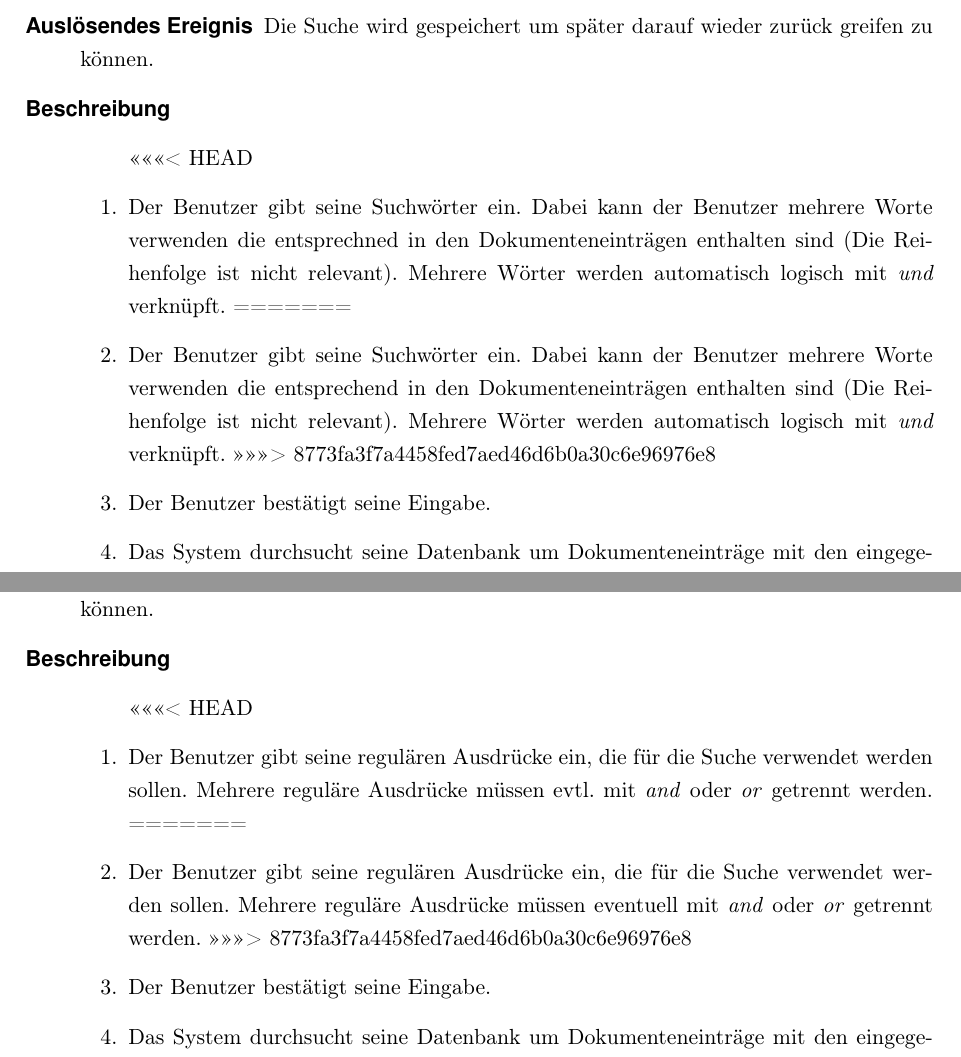
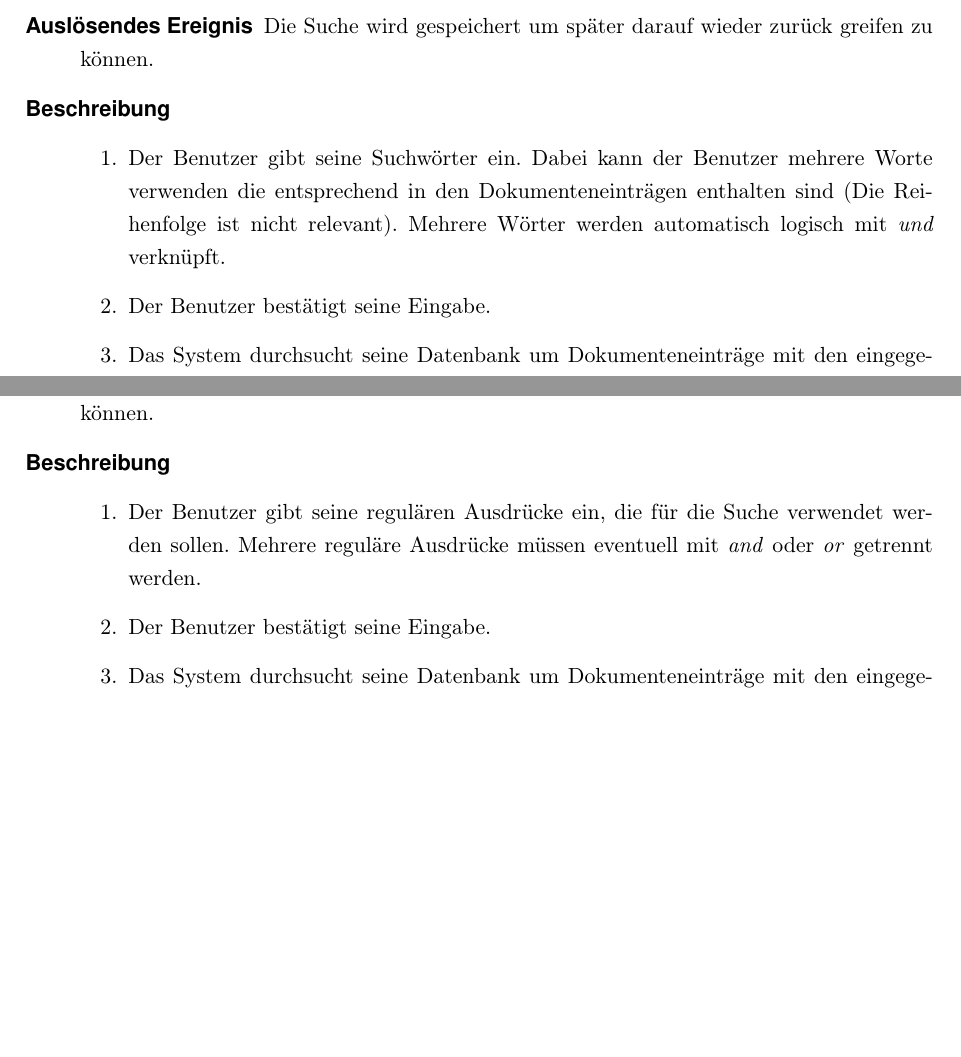
Before and after one commit to WiReSEP/WireLib2012, a LaTeX thesis (doc/Pflichtenheft/TemplatePflichtenheft.tex, which reads doc/Pflichtenheft/inhalt/produktfunktionen.tex): two parts of pages 16 and 19 of 36 before the commit and two parts of pages 16 and 18 of 36 after it, joined at a grey line, cut so that both start at the same text, the shorter picture padded with empty space. Compiled offline with pdfLaTeX; an older LaTeX class or package is replaced by its successor.

Commit message:
Konflikte gelöst.

```diff
--- a/doc/Pflichtenheft/inhalt/produktfunktionen.tex
+++ b/doc/Pflichtenheft/inhalt/produktfunktionen.tex
@@ -173,11 +173,7 @@ Die Dokumentfunktionen beschreiben jeden direkten Umgang mit der durch das Syste
   \item[Auslösendes Ereignis]Die Suche wird gespeichert um später darauf wieder zurück greifen zu können.
   \item[Beschreibung]\hfill
     \begin{enumerate}
-<<<<<<< HEAD
-      \item Der Benutzer gibt seine Suchwörter ein. Dabei kann der Benutzer mehrere Worte verwenden die entsprechned in den Dokumenteneinträgen enthalten sind (Die Reihenfolge ist nicht relevant). Mehrere Wörter werden automatisch logisch mit \emph{und} verknüpft.
-=======
       \item Der Benutzer gibt seine Suchwörter ein. Dabei kann der Benutzer mehrere Worte verwenden die entsprechend in den Dokumenteneinträgen enthalten sind (Die Reihenfolge ist nicht relevant). Mehrere Wörter werden automatisch logisch mit \emph{und} verknüpft.
->>>>>>> 8773fa3f7a4458fed7aed46d6b0a30c6e96976e8
       \item Der Benutzer bestätigt seine Eingabe.
       \item Das System durchsucht seine Datenbank um Dokumenteneinträge mit den eingegebenen Teilworten zu finden.
       \item Das System gibt eine Seite zurück die alle passenden Einträge anzeigt.
@@ -243,11 +239,7 @@ Die Dokumentfunktionen beschreiben jeden direkten Umgang mit der durch das Syste
   \item[Auslösendes Ereignis]Die Suche wird gespeichert um später darauf wieder zurück greifen zu können.
   \item[Beschreibung]\hfill
     \begin{enumerate}
-<<<<<<< HEAD
-      \item Der Benutzer gibt seine regulären Ausdrücke ein, die für die Suche verwendet werden sollen. Mehrere reguläre Ausdrücke müssen evtl. mit \emph{and} oder \emph{or} getrennt werden.
-=======
       \item Der Benutzer gibt seine regulären Ausdrücke ein, die für die Suche verwendet werden sollen. Mehrere reguläre Ausdrücke müssen eventuell mit \emph{and} oder \emph{or} getrennt werden.
->>>>>>> 8773fa3f7a4458fed7aed46d6b0a30c6e96976e8
       \item Der Benutzer bestätigt seine Eingabe.
       \item Das System durchsucht seine Datenbank um Dokumenteneinträge mit den eingegebenen Teilworten zu finden.
       \item Das System gibt eine Seite zurück die alle passenden Einträge anzeigt.
```
